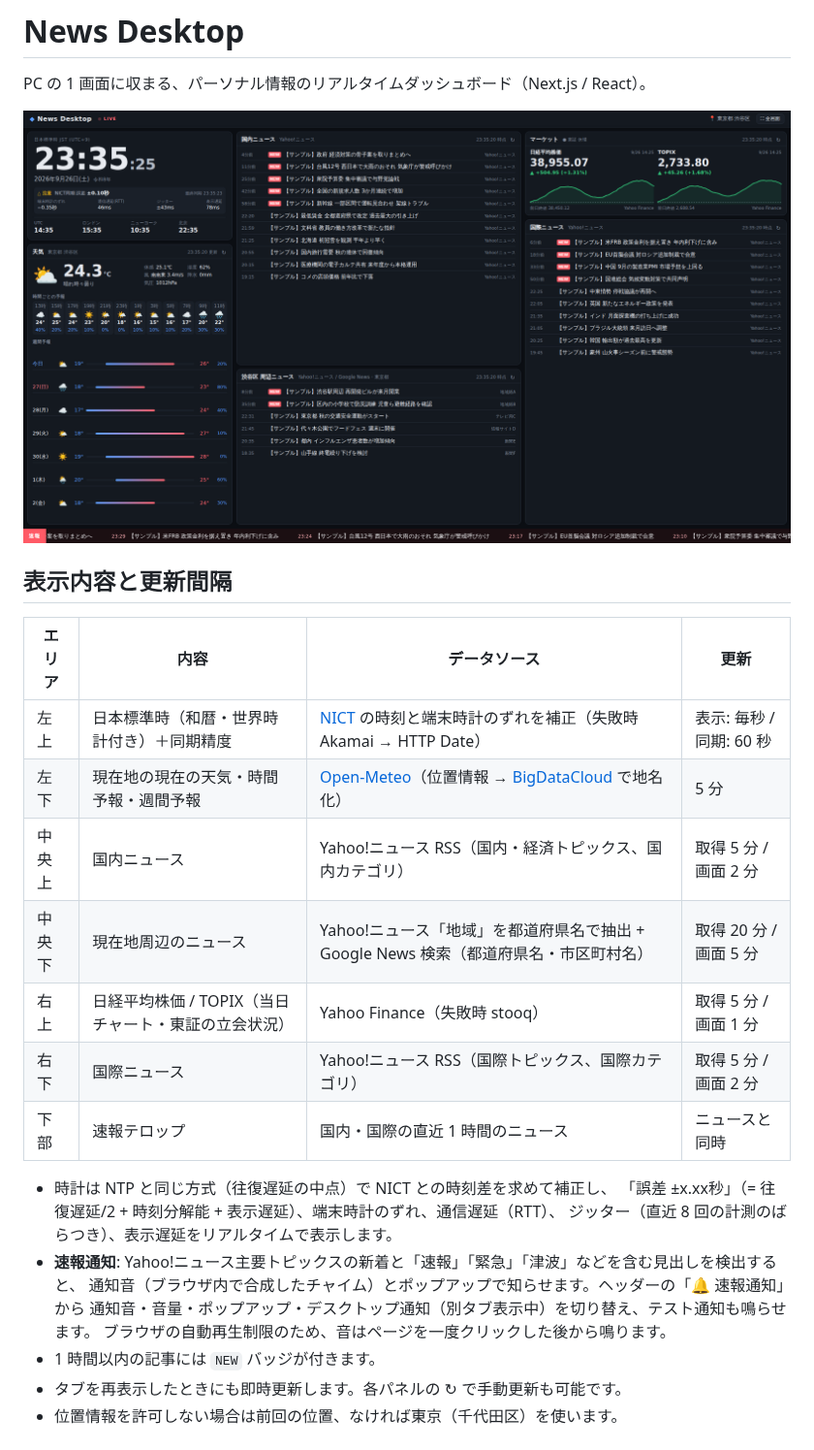
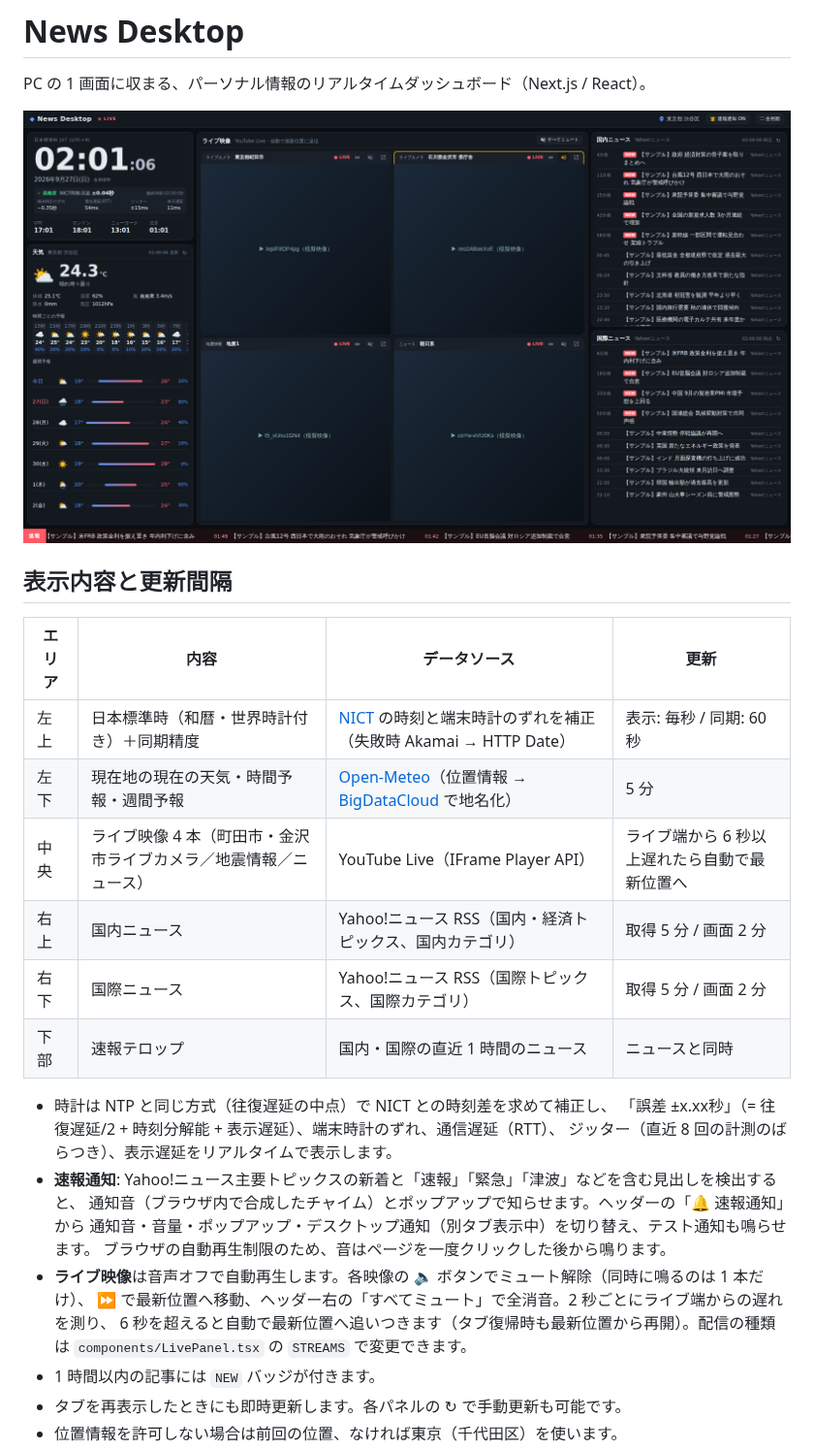
Before and after one commit to yuuri1229/newsdesktop, a Markdown page: README.md, the part around one of its changes. Shown at 97% size. Rendered like a GitHub page; pictures changed too: docs/layout-dark.png.

```diff
--- a/README.md
+++ b/README.md
@@ -10,9 +10,8 @@ PC の 1 画面に収まる、パーソナル情報のリアルタイムダッ
 |---|---|---|---|
 | 左上 | 日本標準時（和暦・世界時計付き）＋同期精度 | [NICT](https://jjy.nict.go.jp/) の時刻と端末時計のずれを補正（失敗時 Akamai → HTTP Date） | 表示: 毎秒 / 同期: 60 秒 |
 | 左下 | 現在地の現在の天気・時間予報・週間予報 | [Open-Meteo](https://open-meteo.com/)（位置情報 → [BigDataCloud](https://www.bigdatacloud.com/) で地名化） | 5 分 |
-| 中央上 | 国内ニュース | Yahoo!ニュース RSS（国内・経済トピックス、国内カテゴリ） | 取得 5 分 / 画面 2 分 |
-| 中央下 | 現在地周辺のニュース | Yahoo!ニュース「地域」を都道府県名で抽出 + Google News 検索（都道府県名・市区町村名） | 取得 20 分 / 画面 5 分 |
-| 右上 | 日経平均株価 / TOPIX（当日チャート・東証の立会状況） | Yahoo Finance（失敗時 stooq） | 取得 5 分 / 画面 1 分 |
+| 中央 | ライブ映像 4 本（町田市・金沢市ライブカメラ／地震情報／ニュース） | YouTube Live（IFrame Player API） | ライブ端から 6 秒以上遅れたら自動で最新位置へ |
+| 右上 | 国内ニュース | Yahoo!ニュース RSS（国内・経済トピックス、国内カテゴリ） | 取得 5 分 / 画面 2 分 |
 | 右下 | 国際ニュース | Yahoo!ニュース RSS（国際トピックス、国際カテゴリ） | 取得 5 分 / 画面 2 分 |
 | 下部 | 速報テロップ | 国内・国際の直近 1 時間のニュース | ニュースと同時 |
 
@@ -23,6 +22,9 @@ PC の 1 画面に収まる、パーソナル情報のリアルタイムダッ
   通知音（ブラウザ内で合成したチャイム）とポップアップで知らせます。ヘッダーの「🔔 速報通知」から
   通知音・音量・ポップアップ・デスクトップ通知（別タブ表示中）を切り替え、テスト通知も鳴らせます。
   ブラウザの自動再生制限のため、音はページを一度クリックした後から鳴ります。
+- **ライブ映像**は音声オフで自動再生します。各映像の 🔈 ボタンでミュート解除（同時に鳴るのは 1 本だけ）、
+  ⏩ で最新位置へ移動、ヘッダー右の「すべてミュート」で全消音。2 秒ごとにライブ端からの遅れを測り、
+  6 秒を超えると自動で最新位置へ追いつきます（タブ復帰時も最新位置から再開）。配信の種類は `components/LivePanel.tsx` の `STREAMS` で変更できます。
 - 1 時間以内の記事には `NEW` バッジが付きます。
 - タブを再表示したときにも即時更新します。各パネルの ↻ で手動更新も可能です。
 - 位置情報を許可しない場合は前回の位置、なければ東京（千代田区）を使います。
```
Also changed, not shown: other parts of README.md (+2 -3 lines), docs/layout-light.png, 11 other files.
